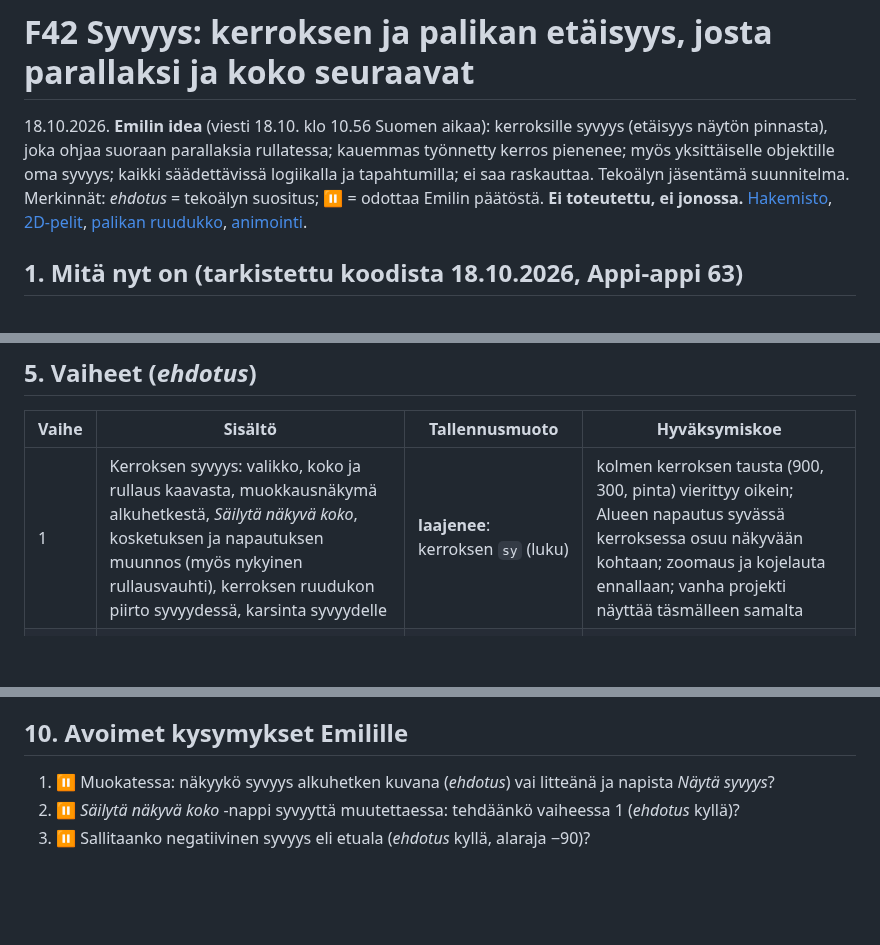
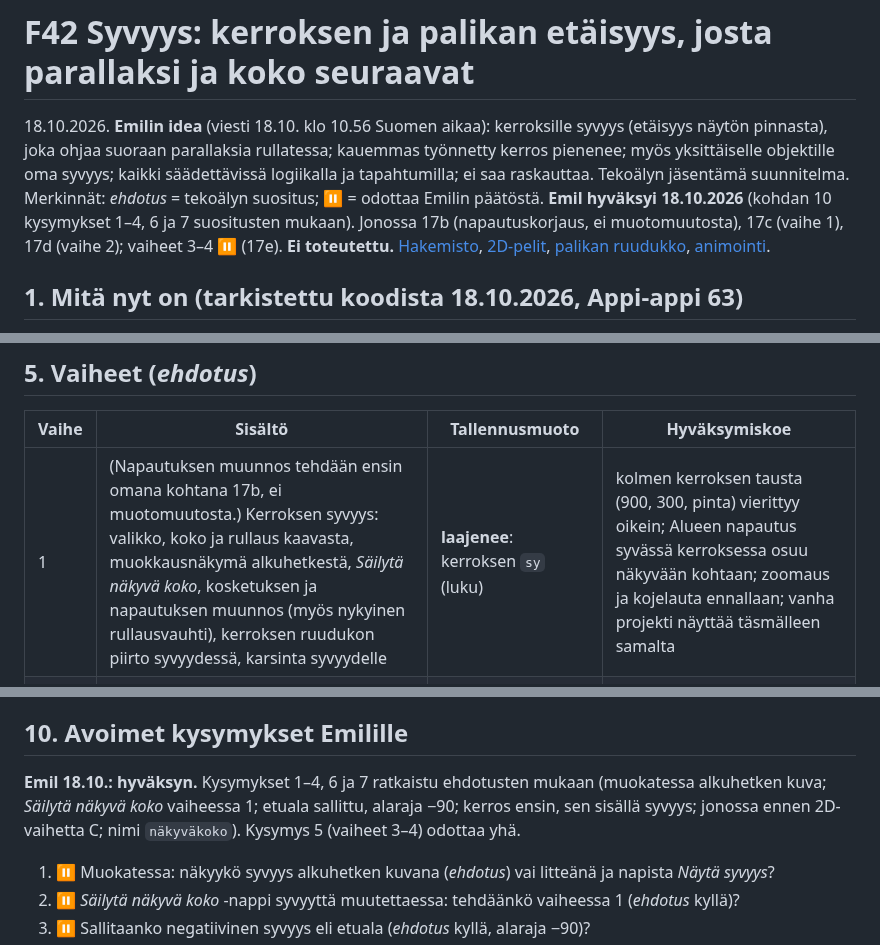
Before and after one commit to Kasibanaani/P-iv-kartta, a Markdown page: appiappi/suunnitelmat/26-syvyys.md, 3 parts joined by grey strips. GitHub-like rendering; blank space fills up the shorter version.

```diff
--- a/appiappi/suunnitelmat/26-syvyys.md
+++ b/appiappi/suunnitelmat/26-syvyys.md
@@ -1,6 +1,6 @@
 # F42 Syvyys: kerroksen ja palikan etäisyys, josta parallaksi ja koko seuraavat
 
-18.10.2026. **Emilin idea** (viesti 18.10. klo 10.56 Suomen aikaa): kerroksille syvyys (etäisyys näytön pinnasta), joka ohjaa suoraan parallaksia rullatessa; kauemmas työnnetty kerros pienenee; myös yksittäiselle objektille oma syvyys; kaikki säädettävissä logiikalla ja tapahtumilla; ei saa raskauttaa. Tekoälyn jäsentämä suunnitelma. Merkinnät: *ehdotus* = tekoälyn suositus; ⏸ = odottaa Emilin päätöstä. **Ei toteutettu, ei jonossa.** [Hakemisto](../SUUNNITELMA.md), [2D-pelit](19-2d-pelit-ja-ymparistot.md), [palikan ruudukko](20-palikan-ruudukko.md), [animointi](14-animointi.md).
+18.10.2026. **Emilin idea** (viesti 18.10. klo 10.56 Suomen aikaa): kerroksille syvyys (etäisyys näytön pinnasta), joka ohjaa suoraan parallaksia rullatessa; kauemmas työnnetty kerros pienenee; myös yksittäiselle objektille oma syvyys; kaikki säädettävissä logiikalla ja tapahtumilla; ei saa raskauttaa. Tekoälyn jäsentämä suunnitelma. Merkinnät: *ehdotus* = tekoälyn suositus; ⏸ = odottaa Emilin päätöstä. **Emil hyväksyi 18.10.2026** (kohdan 10 kysymykset 1–4, 6 ja 7 suositusten mukaan). Jonossa 17b (napautuskorjaus, ei muotomuutosta), 17c (vaihe 1), 17d (vaihe 2); vaiheet 3–4 ⏸ (17e). **Ei toteutettu.** [Hakemisto](../SUUNNITELMA.md), [2D-pelit](19-2d-pelit-ja-ymparistot.md), [palikan ruudukko](20-palikan-ruudukko.md), [animointi](14-animointi.md).
 
 ## 1. Mitä nyt on (tarkistettu koodista 18.10.2026, Appi-appi 63)
 
@@ -76,7 +76,7 @@
 
 | Vaihe | Sisältö | Tallennusmuoto | Hyväksymiskoe |
 |---|---|---|---|
-| 1 | Kerroksen syvyys: valikko, koko ja rullaus kaavasta, muokkausnäkymä alkuhetkestä, *Säilytä näkyvä koko*, kosketuksen ja napautuksen muunnos (myös nykyinen rullausvauhti), kerroksen ruudukon piirto syvyydessä, karsinta syvyydelle | **laajenee**: kerroksen `sy` (luku) | kolmen kerroksen tausta (900, 300, pinta) vierittyy oikein; Alueen napautus syvässä kerroksessa osuu näkyvään kohtaan; zoomaus ja kojelauta ennallaan; vanha projekti näyttää täsmälleen samalta |
+| 1 | (Napautuksen muunnos tehdään ensin omana kohtana 17b, ei muotomuutosta.) Kerroksen syvyys: valikko, koko ja rullaus kaavasta, muokkausnäkymä alkuhetkestä, *Säilytä näkyvä koko*, kosketuksen ja napautuksen muunnos (myös nykyinen rullausvauhti), kerroksen ruudukon piirto syvyydessä, karsinta syvyydelle | **laajenee**: kerroksen `sy` (luku) | kolmen kerroksen tausta (900, 300, pinta) vierittyy oikein; Alueen napautus syvässä kerroksessa osuu näkyvään kohtaan; zoomaus ja kojelauta ennallaan; vanha projekti näyttää täsmälleen samalta |
 | 2 | Palikan oma syvyys, ominaisuudet `syvyys` ja `näkyväkoko`, Kerros-palikan `syvyys`, järjestys kerroksen sisällä | **laajenee**: palikan `sy`, Kerros-palikan ohjauskohta | palikka lähestyy Muutos ajassa -palikalla 900 → 0 ja ohittaa saman kerroksen palikat; kosketus seuraa kokoa; Joukon sääntö syvyydelle |
 | 3 ⏸ | Kameran syvyys (kamera liikkuu eteenpäin: lähellä oleva kasvaa nopeammin kuin kaukainen; kameran taakse jäävä piiloon) | **laajenee**: Kamera-palikan `syvyys` | lentäminen tähtikentän läpi |
 | 4 ⏸ | Ilmaperspektiivi: himmennys tai värin haalistuminen syvyyden mukaan (kevyt, läpinäkyvyys ja värin sekoitus; ei sumeutta oletuksena) | laajenee: kerroksen valinta | ei hidasta 60 kuvaa/s Headmazessa |
@@ -113,6 +113,8 @@ Ei 3D-mallinnusta, ei kallistusta eikä perspektiivivääristymää (palikka pys
 
 ## 10. Avoimet kysymykset Emilille
 
+**Emil 18.10.: hyväksyn.** Kysymykset 1–4, 6 ja 7 ratkaistu ehdotusten mukaan (muokatessa alkuhetken kuva; *Säilytä näkyvä koko* vaiheessa 1; etuala sallittu, alaraja −90; kerros ensin, sen sisällä syvyys; jonossa ennen 2D-vaihetta C; nimi `näkyväkoko`). Kysymys 5 (vaiheet 3–4) odottaa yhä.
+
 1. ⏸ Muokatessa: näkyykö syvyys alkuhetken kuvana (*ehdotus*) vai litteänä ja napista *Näytä syvyys*?
 2. ⏸ *Säilytä näkyvä koko* -nappi syvyyttä muutettaessa: tehdäänkö vaiheessa 1 (*ehdotus* kyllä)?
 3. ⏸ Sallitaanko negatiivinen syvyys eli etuala (*ehdotus* kyllä, alaraja −90)?
```
Also changed, not shown: appiappi/SUUNNITELMA.md (+1 -1 lines), appiappi/TILA.md (+5 -1 lines).
